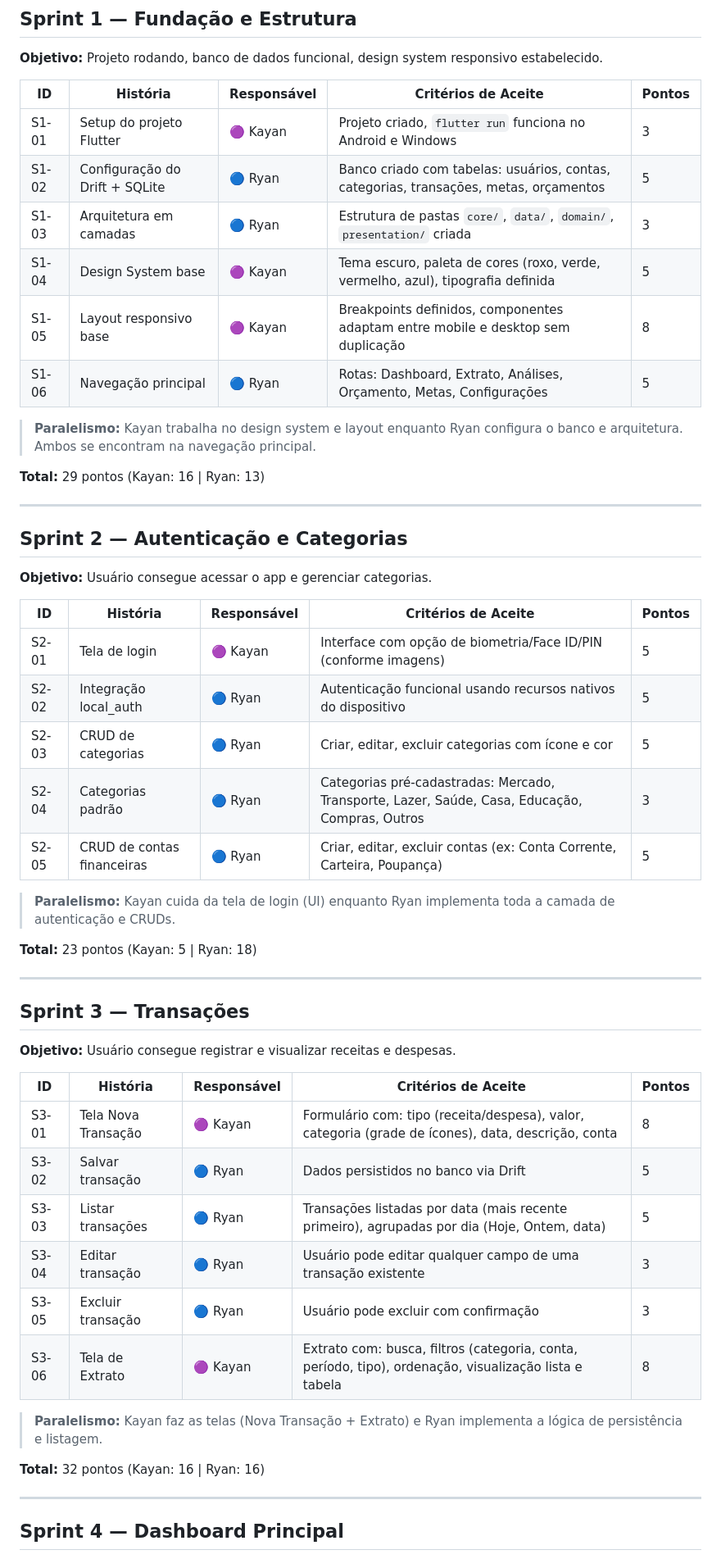
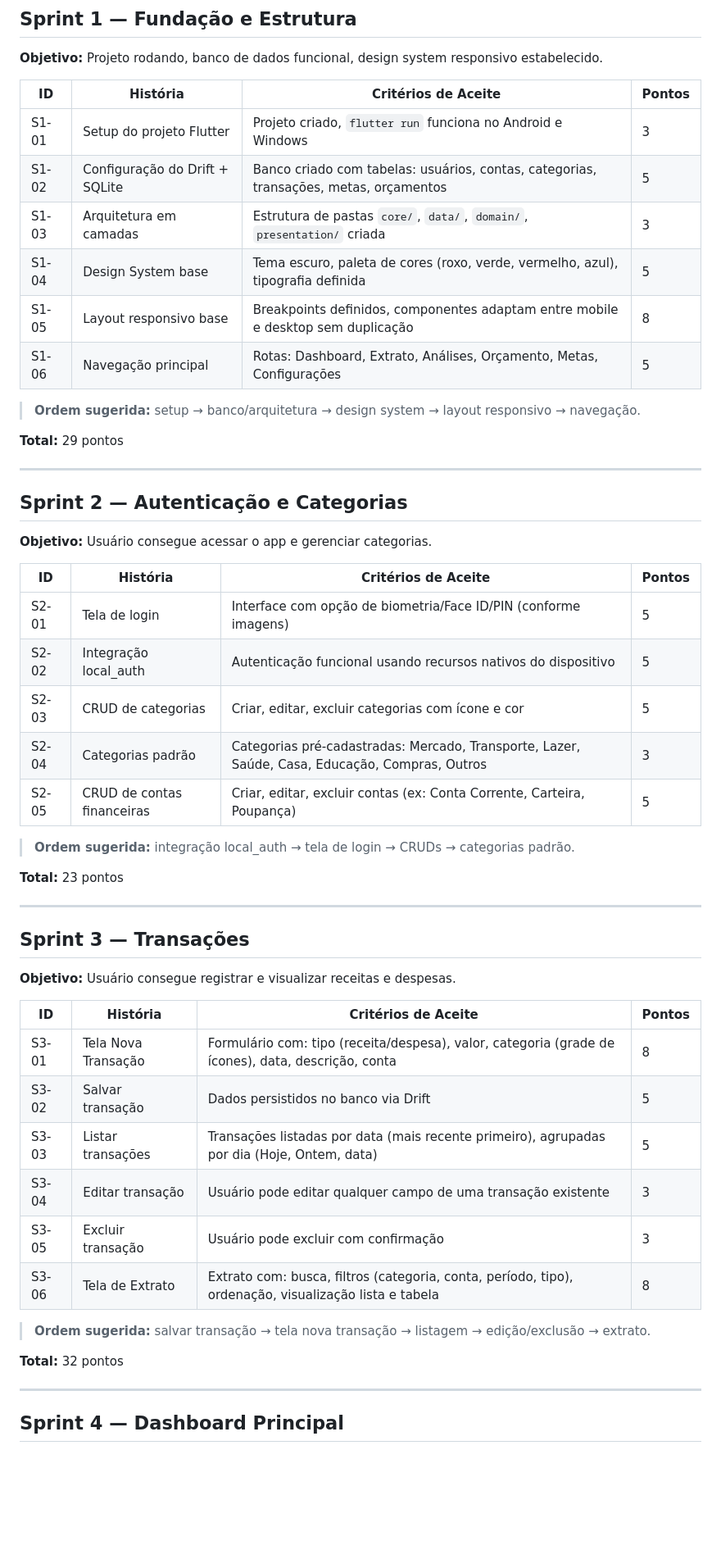
Before and after one commit to kayanmatta/FinTrack, a Markdown page: SCRUM.md, the part around one of its changes. Shown at 82% size. Drawn GitHub-style; blank space fills up the shorter version.

```diff
--- a/SCRUM.md
+++ b/SCRUM.md
@@ -58,18 +57,18 @@ Aplicativo multiplataforma de gerenciamento financeiro pessoal, **offline-first*
 
 **Objetivo:** Projeto rodando, banco de dados funcional, design system responsivo estabelecido.
 
-| ID | História | Responsável | Critérios de Aceite | Pontos |
-|---|---|---|---|---|
-| S1-01 | Setup do projeto Flutter | 🟣 Kayan | Projeto criado, `flutter run` funciona no Android e Windows | 3 |
-| S1-02 | Configuração do Drift + SQLite | 🔵 Ryan | Banco criado com tabelas: usuários, contas, categorias, transações, metas, orçamentos | 5 |
-| S1-03 | Arquitetura em camadas | 🔵 Ryan | Estrutura de pastas `core/`, `data/`, `domain/`, `presentation/` criada | 3 |
-| S1-04 | Design System base | 🟣 Kayan | Tema escuro, paleta de cores (roxo, verde, vermelho, azul), tipografia definida | 5 |
-| S1-05 | Layout responsivo base | 🟣 Kayan | Breakpoints definidos, componentes adaptam entre mobile e desktop sem duplicação | 8 |
-| S1-06 | Navegação principal | 🔵 Ryan | Rotas: Dashboard, Extrato, Análises, Orçamento, Metas, Configurações | 5 |
+| ID | História | Critérios de Aceite | Pontos |
+|---|---|---|---|
+| S1-01 | Setup do projeto Flutter | Projeto criado, `flutter run` funciona no Android e Windows | 3 |
+| S1-02 | Configuração do Drift + SQLite | Banco criado com tabelas: usuários, contas, categorias, transações, metas, orçamentos | 5 |
+| S1-03 | Arquitetura em camadas | Estrutura de pastas `core/`, `data/`, `domain/`, `presentation/` criada | 3 |
+| S1-04 | Design System base | Tema escuro, paleta de cores (roxo, verde, vermelho, azul), tipografia definida | 5 |
+| S1-05 | Layout responsivo base | Breakpoints definidos, componentes adaptam entre mobile e desktop sem duplicação | 8 |
+| S1-06 | Navegação principal | Rotas: Dashboard, Extrato, Análises, Orçamento, Metas, Configurações | 5 |
 
-> **Paralelismo:** Kayan trabalha no design system e layout enquanto Ryan configura o banco e arquitetura. Ambos se encontram na navegação principal.
+> **Ordem sugerida:** setup → banco/arquitetura → design system → layout responsivo → navegação.
 
-**Total:** 29 pontos (Kayan: 16 | Ryan: 13)
+**Total:** 29 pontos
 
 ---
 
@@ -77,17 +76,17 @@ Aplicativo multiplataforma de gerenciamento financeiro pessoal, **offline-first*
 
 **Objetivo:** Usuário consegue acessar o app e gerenciar categorias.
 
-| ID | História | Responsável | Critérios de Aceite | Pontos |
-|---|---|---|---|---|
-| S2-01 | Tela de login | 🟣 Kayan | Interface com opção de biometria/Face ID/PIN (conforme imagens) | 5 |
-| S2-02 | Integração local_auth | 🔵 Ryan | Autenticação funcional usando recursos nativos do dispositivo | 5 |
-| S2-03 | CRUD de categorias | 🔵 Ryan | Criar, editar, excluir categorias com ícone e cor | 5 |
-| S2-04 | Categorias padrão | 🔵 Ryan | Categorias pré-cadastradas: Mercado, Transporte, Lazer, Saúde, Casa, Educação, Compras, Outros | 3 |
-| S2-05 | CRUD de contas financeiras | 🔵 Ryan | Criar, editar, excluir contas (ex: Conta Corrente, Carteira, Poupança) | 5 |
+| ID | História | Critérios de Aceite | Pontos |
+|---|---|---|---|
+| S2-01 | Tela de login | Interface com opção de biometria/Face ID/PIN (conforme imagens) | 5 |
+| S2-02 | Integração local_auth | Autenticação funcional usando recursos nativos do dispositivo | 5 |
+| S2-03 | CRUD de categorias | Criar, editar, excluir categorias com ícone e cor | 5 |
+| S2-04 | Categorias padrão | Categorias pré-cadastradas: Mercado, Transporte, Lazer, Saúde, Casa, Educação, Compras, Outros | 3 |
+| S2-05 | CRUD de contas financeiras | Criar, editar, excluir contas (ex: Conta Corrente, Carteira, Poupança) | 5 |
 
-> **Paralelismo:** Kayan cuida da tela de login (UI) enquanto Ryan implementa toda a camada de autenticação e CRUDs.
+> **Ordem sugerida:** integração local_auth → tela de login → CRUDs → categorias padrão.
 
-**Total:** 23 pontos (Kayan: 5 | Ryan: 18)
+**Total:** 23 pontos
 
 ---
 
@@ -95,18 +94,18 @@ Aplicativo multiplataforma de gerenciamento financeiro pessoal, **offline-first*
 
 **Objetivo:** Usuário consegue registrar e visualizar receitas e despesas.
 
-| ID | História | Responsável | Critérios de Aceite | Pontos |
-|---|---|---|---|---|
-| S3-01 | Tela Nova Transação | 🟣 Kayan | Formulário com: tipo (receita/despesa), valor, categoria (grade de ícones), data, descrição, conta | 8 |
-| S3-02 | Salvar transação | 🔵 Ryan | Dados persistidos no banco via Drift | 5 |
-| S3-03 | Listar transações | 🔵 Ryan | Transações listadas por data (mais recente primeiro), agrupadas por dia (Hoje, Ontem, data) | 5 |
-| S3-04 | Editar transação | 🔵 Ryan | Usuário pode editar qualquer campo de uma transação existente | 3 |
-| S3-05 | Excluir transação | 🔵 Ryan | Usuário pode excluir com confirmação | 3 |
-| S3-06 | Tela de Extrato | 🟣 Kayan | Extrato com: busca, filtros (categoria, conta, período, tipo), ordenação, visualização lista e tabela | 8 |
+| ID | História | Critérios de Aceite | Pontos |
+|---|---|---|---|
+| S3-01 | Tela Nova Transação | Formulário com: tipo (receita/despesa), valor, categoria (grade de ícones), data, descrição, conta | 8 |
+| S3-02 | Salvar transação | Dados persistidos no banco via Drift | 5 |
+| S3-03 | Listar transações | Transações listadas por data (mais recente primeiro), agrupadas por dia (Hoje, Ontem, data) | 5 |
+| S3-04 | Editar transação | Usuário pode editar qualquer campo de uma transação existente | 3 |
+| S3-05 | Excluir transação | Usuário pode excluir com confirmação | 3 |
+| S3-06 | Tela de Extrato | Extrato com: busca, filtros (categoria, conta, período, tipo), ordenação, visualização lista e tabela | 8 |
 
-> **Paralelismo:** Kayan faz as telas (Nova Transação + Extrato) e Ryan implementa a lógica de persistência e listagem.
+> **Ordem sugerida:** salvar transação → tela nova transação → listagem → edição/exclusão → extrato.
 
-**Total:** 32 pontos (Kayan: 16 | Ryan: 16)
+**Total:** 32 pontos
 
 ---
 
```
Also changed, not shown: other parts of SCRUM.md (+64 -101 lines), GIT_FLOW.md (+74 -121 lines), README.md (+3 -3 lines).
